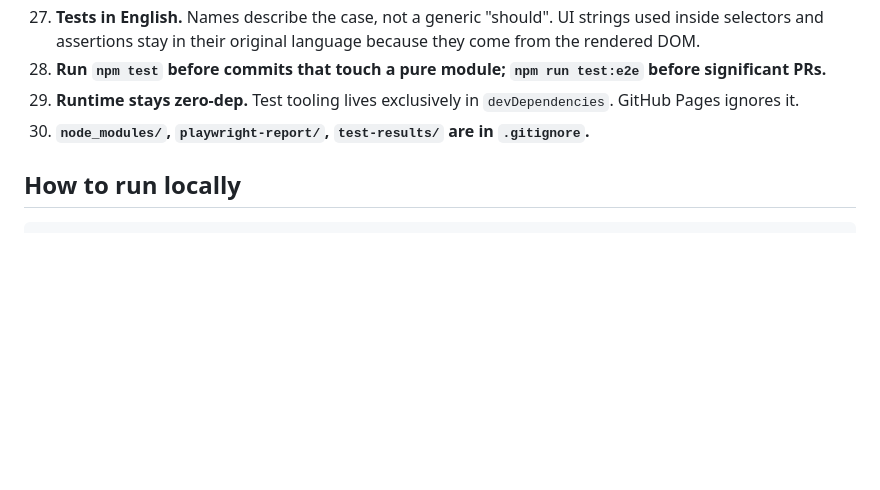
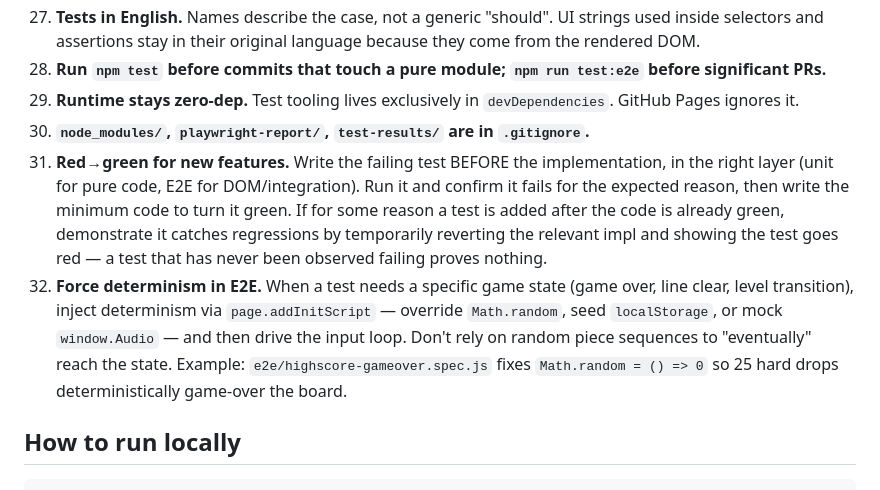
Before and after one commit to ANT-devolper/TRETAI, a Markdown page: CLAUDE.md, the part around the change. Drawn GitHub-style; blank space fills up the shorter version.

Commit message:
docs: capture TDD red-green and E2E determinism rules
While building the high score feature the user flagged that tests were
written after the implementation was already green, which proves nothing
about regression coverage. We then demonstrated red→green a posteriori by
temporarily reverting each load-bearing line. Codify both takeaways so
future sessions skip the same correction:

- Rule 31 sets red→green as the default for new features, with an explicit
  escape hatch (prove the test catches a regression by reverting impl).
- Rule 32 documents the determinism pattern used in
  `e2e/highscore-gameover.spec.js` — `Math.random = () => 0` plus seeded
  localStorage and mocked Audio — so future E2E tests reach specific game
  states reliably instead of fishing with random piece streams.

```diff
--- a/CLAUDE.md
+++ b/CLAUDE.md
@@ -138,6 +138,8 @@ TRETAI/
 28. **Run `npm test` before commits that touch a pure module; `npm run test:e2e` before significant PRs.**
 29. **Runtime stays zero-dep.** Test tooling lives exclusively in `devDependencies`. GitHub Pages ignores it.
 30. **`node_modules/`, `playwright-report/`, `test-results/` are in `.gitignore`.**
+31. **Red→green for new features.** Write the failing test BEFORE the implementation, in the right layer (unit for pure code, E2E for DOM/integration). Run it and confirm it fails for the expected reason, then write the minimum code to turn it green. If for some reason a test is added after the code is already green, demonstrate it catches regressions by temporarily reverting the relevant impl and showing the test goes red — a test that has never been observed failing proves nothing.
+32. **Force determinism in E2E.** When a test needs a specific game state (game over, line clear, level transition), inject determinism via `page.addInitScript` — override `Math.random`, seed `localStorage`, or mock `window.Audio` — and then drive the input loop. Don't rely on random piece sequences to "eventually" reach the state. Example: `e2e/highscore-gameover.spec.js` fixes `Math.random = () => 0` so 25 hard drops deterministically game-over the board.
 
 ## How to run locally
 
```
